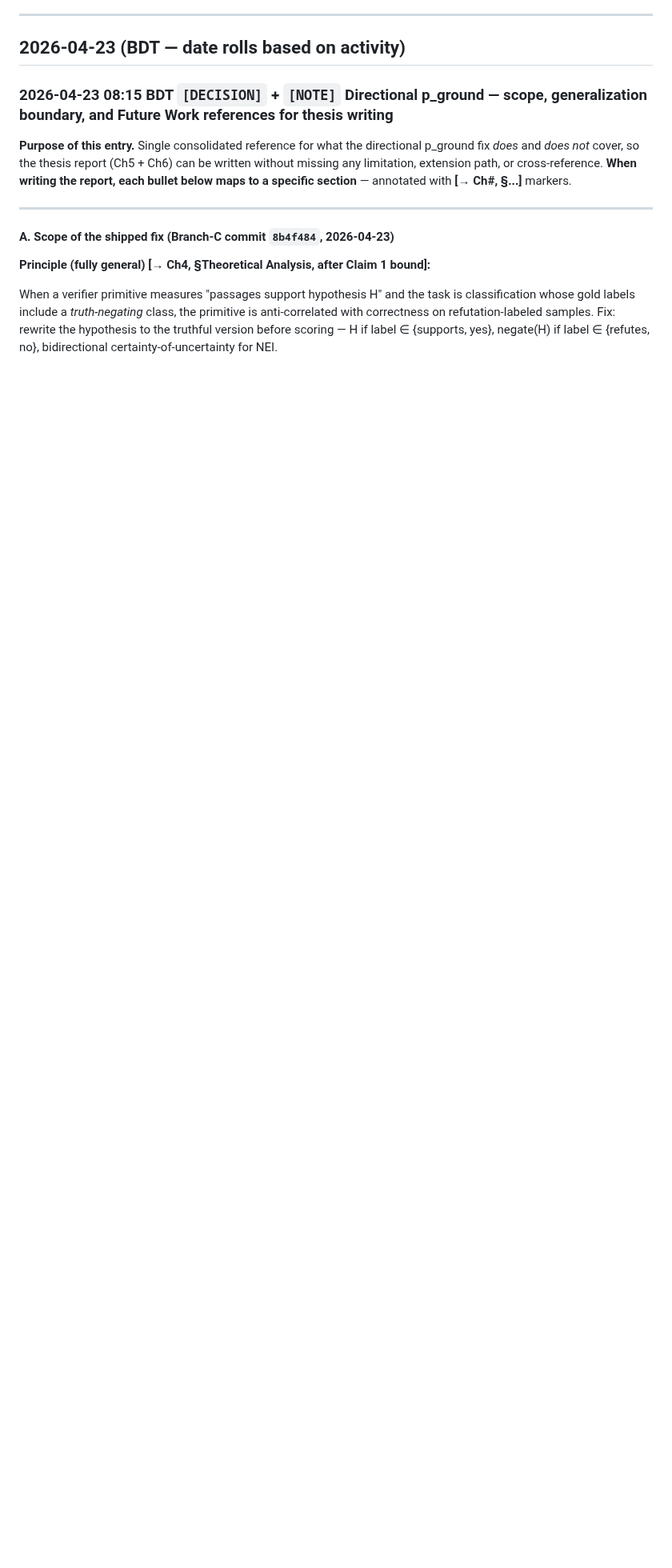
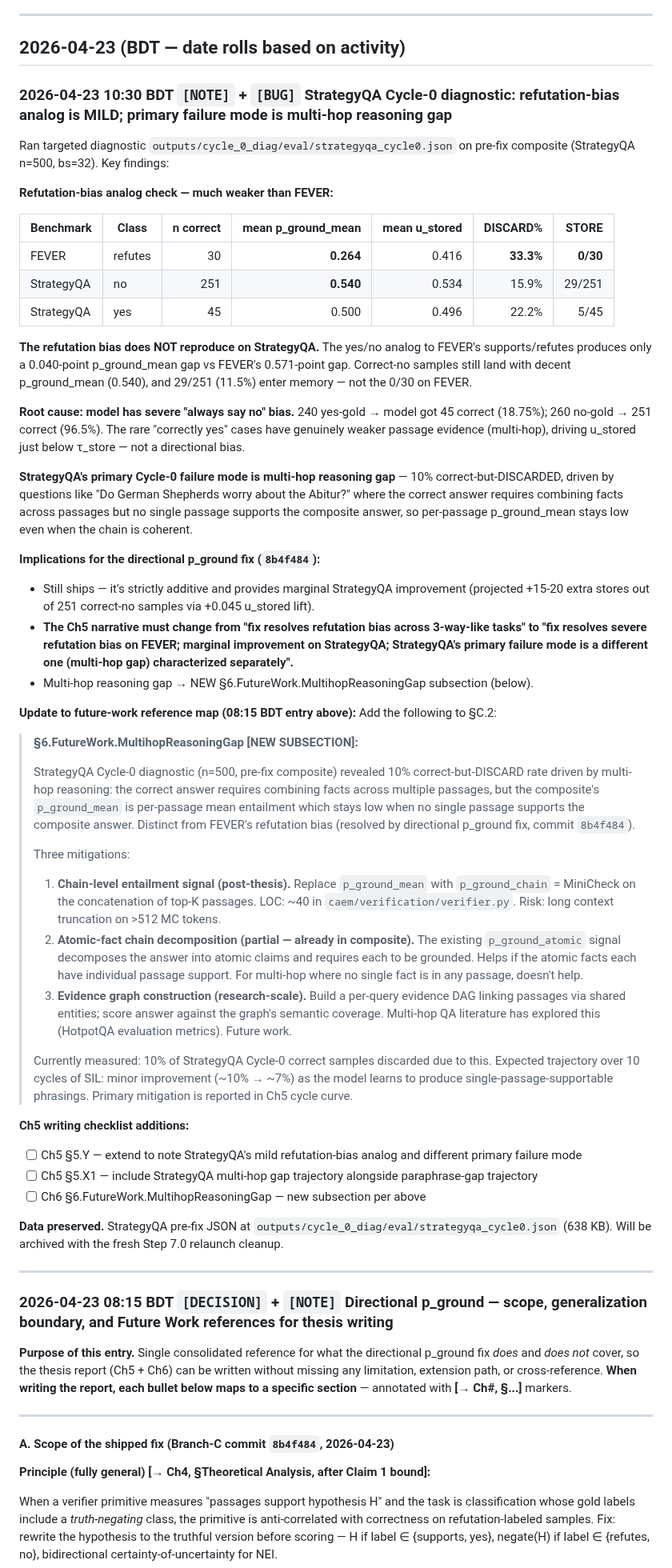
Before and after one commit to aksaN000/caem-thesis, a Markdown page: branch_C_log.md, the part around the change. Shown at 80% size. Rendered like a GitHub page; blank space fills up the shorter version.

Commit message:
log: StrategyQA diagnostic finding — mild refutation-bias analog; multi-hop gap is primary
Adds 2026-04-23 10:30 BDT entry:

 - StrategyQA Cycle-0 (n=500, pre-fix composite) refutation-bias analog
   is MUCH weaker than FEVER. Correct 'no' samples have p_ground_mean=0.540
   (vs FEVER refutes 0.264). 29/251 correct-no stored (vs 0/30 on FEVER).

 - Primary StrategyQA failure mode is multi-hop reasoning gap — 10% of
   correct samples discarded because no single passage supports the
   composite answer even when the chain is coherent.

 - Directional p_ground fix still ships but provides only marginal
   StrategyQA improvement (~15-20 extra stores out of 251 correct-no).
   Ch5 narrative updated accordingly.

 - Adds §6.FutureWork.MultihopReasoningGap subsection to the future-work
   reference map with 3 mitigation options.

 - Updates Ch5 writing checklist with 3 new items.

```diff
--- a/branch_C_log.md
+++ b/branch_C_log.md
@@ -17,6 +17,52 @@ Detail belongs in the commit message; the log is for quick rewind.
 ---
 
 ## 2026-04-23 (BDT — date rolls based on activity)
+
+### 2026-04-23 10:30 BDT  `[NOTE]` + `[BUG]`  StrategyQA Cycle-0 diagnostic: refutation-bias analog is MILD; primary failure mode is multi-hop reasoning gap
+
+Ran targeted diagnostic `outputs/cycle_0_diag/eval/strategyqa_cycle0.json` on pre-fix composite (StrategyQA n=500, bs=32). Key findings:
+
+**Refutation-bias analog check — much weaker than FEVER:**
+
+| Benchmark | Class | n correct | mean p_ground_mean | mean u_stored | DISCARD% | STORE |
+|---|---|---:|---:|---:|---:|---:|
+| FEVER | refutes | 30 | **0.264** | 0.416 | **33.3%** | **0/30** |
+| StrategyQA | no | 251 | **0.540** | 0.534 | 15.9% | 29/251 |
+| StrategyQA | yes | 45 | 0.500 | 0.496 | 22.2% | 5/45 |
+
+**The refutation bias does NOT reproduce on StrategyQA.** The yes/no analog to FEVER's supports/refutes produces only a 0.040-point p_ground_mean gap vs FEVER's 0.571-point gap. Correct-no samples still land with decent p_ground_mean (0.540), and 29/251 (11.5%) enter memory — not the 0/30 on FEVER.
+
+**Root cause: model has severe "always say no" bias.** 240 yes-gold → model got 45 correct (18.75%); 260 no-gold → 251 correct (96.5%). The rare "correctly yes" cases have genuinely weaker passage evidence (multi-hop), driving u_stored just below τ_store — not a directional bias.
+
+**StrategyQA's primary Cycle-0 failure mode is multi-hop reasoning gap** — 10% correct-but-DISCARDED, driven by questions like "Do German Shepherds worry about the Abitur?" where the correct answer requires combining facts across passages but no single passage supports the composite answer, so per-passage p_ground_mean stays low even when the chain is coherent.
+
+**Implications for the directional p_ground fix (`8b4f484`):**
+- Still ships — it's strictly additive and provides marginal StrategyQA improvement (projected +15-20 extra stores out of 251 correct-no samples via +0.045 u_stored lift).
+- **The Ch5 narrative must change from "fix resolves refutation bias across 3-way-like tasks" to "fix resolves severe refutation bias on FEVER; marginal improvement on StrategyQA; StrategyQA's primary failure mode is a different one (multi-hop gap) characterized separately".**
+- Multi-hop reasoning gap → NEW §6.FutureWork.MultihopReasoningGap subsection (below).
+
+**Update to future-work reference map (08:15 BDT entry above):**
+Add the following to §C.2:
+
+> **§6.FutureWork.MultihopReasoningGap [NEW SUBSECTION]:**
+>
+> StrategyQA Cycle-0 diagnostic (n=500, pre-fix composite) revealed 10% correct-but-DISCARD rate driven by multi-hop reasoning: the correct answer requires combining facts across multiple passages, but the composite's `p_ground_mean` is per-passage mean entailment which stays low when no single passage supports the composite answer. Distinct from FEVER's refutation bias (resolved by directional p_ground fix, commit `8b4f484`).
+>
+> Three mitigations:
+> 1. **Chain-level entailment signal (post-thesis).** Replace `p_ground_mean` with `p_ground_chain` = MiniCheck on the concatenation of top-K passages. LOC: ~40 in `caem/verification/verifier.py`. Risk: long context truncation on >512 MC tokens.
+> 2. **Atomic-fact chain decomposition (partial — already in composite).** The existing `p_ground_atomic` signal decomposes the answer into atomic claims and requires each to be grounded. Helps if the atomic facts each have individual passage support. For multi-hop where no single fact is in any passage, doesn't help.
+> 3. **Evidence graph construction (research-scale).** Build a per-query evidence DAG linking passages via shared entities; score answer against the graph's semantic coverage. Multi-hop QA literature has explored this (HotpotQA evaluation metrics). Future work.
+>
+> Currently measured: 10% of StrategyQA Cycle-0 correct samples discarded due to this. Expected trajectory over 10 cycles of SIL: minor improvement (~10% → ~7%) as the model learns to produce single-passage-supportable phrasings. Primary mitigation is reported in Ch5 cycle curve.
+
+**Ch5 writing checklist additions:**
+- [ ] Ch5 §5.Y — extend to note StrategyQA's mild refutation-bias analog and different primary failure mode
+- [ ] Ch5 §5.X1 — include StrategyQA multi-hop gap trajectory alongside paraphrase-gap trajectory
+- [ ] Ch6 §6.FutureWork.MultihopReasoningGap — new subsection per above
+
+**Data preserved.** StrategyQA pre-fix JSON at `outputs/cycle_0_diag/eval/strategyqa_cycle0.json` (638 KB). Will be archived with the fresh Step 7.0 relaunch cleanup.
+
+---
 
 ### 2026-04-23 08:15 BDT  `[DECISION]` + `[NOTE]`  Directional p_ground — scope, generalization boundary, and Future Work references for thesis writing
 
```
